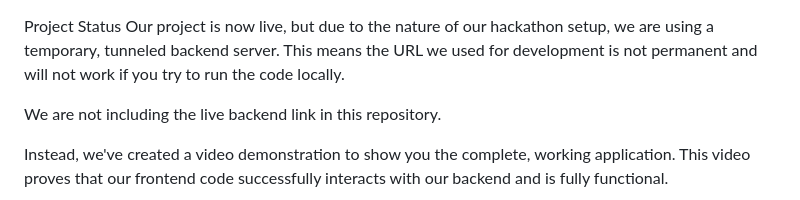
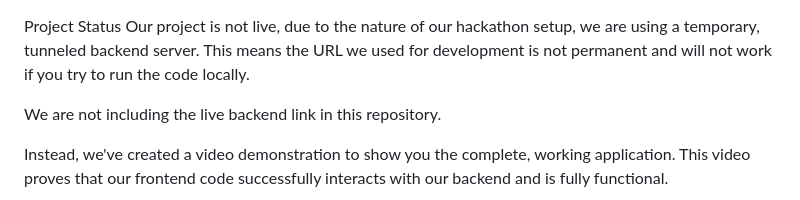
Before and after one commit to teamhexarex18/team404found, a Markdown page: README.md, the part around the change. GitHub-like rendering.

```diff
--- a/README.md
+++ b/README.md
@@ -1,5 +1,5 @@
 Project Status
-Our project is now live, but due to the nature of our hackathon setup, we are using a temporary, tunneled backend server. This means the URL we used for development is not permanent and will not work if you try to run the code locally.
+Our project is not live,  due to the nature of our hackathon setup, we are using a temporary, tunneled backend server. This means the URL we used for development is not permanent and will not work if you try to run the code locally.
 
 We are not including the live backend link in this repository.
 
```
